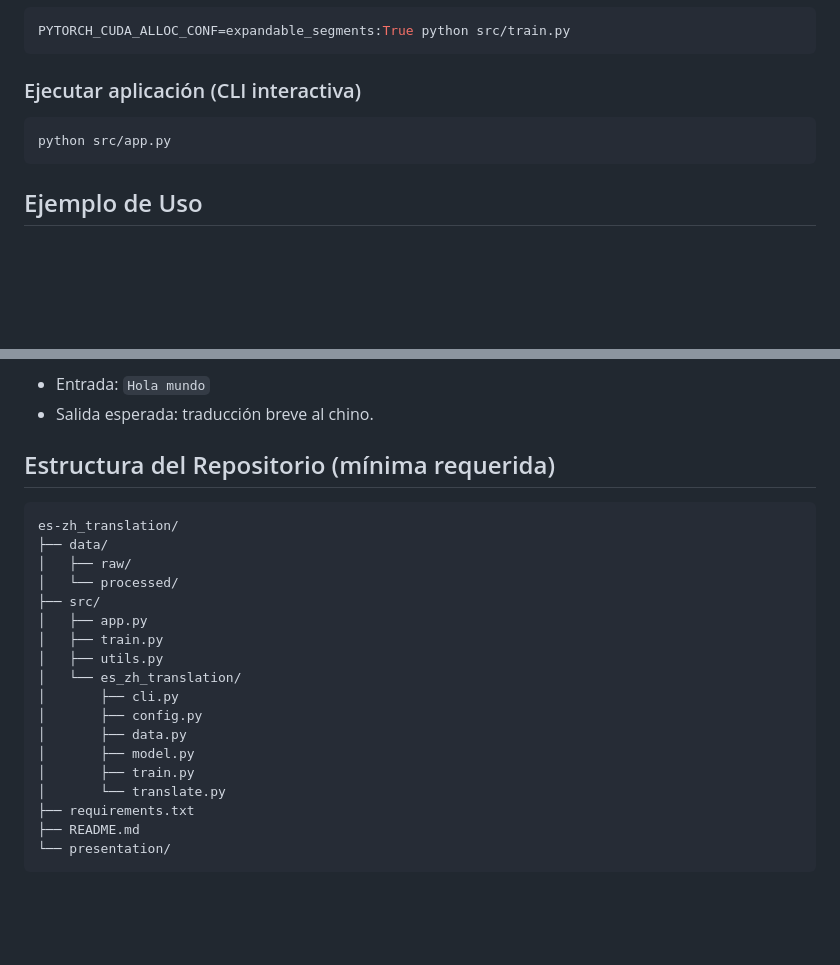
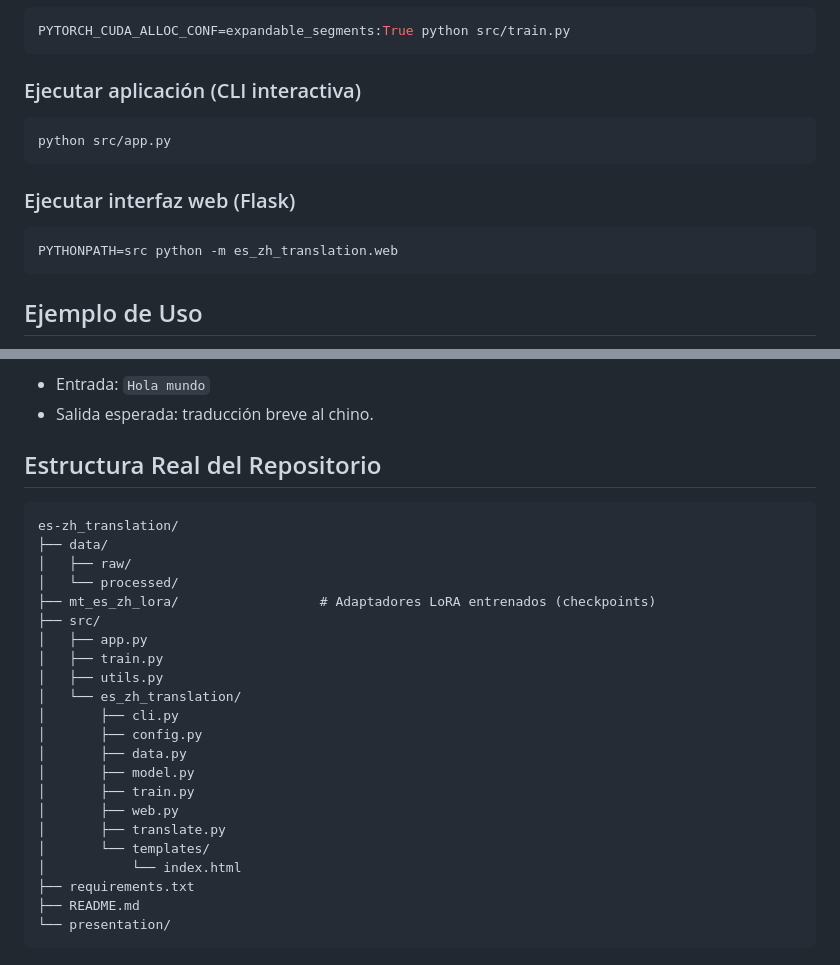
Before and after one commit to davidfvaquero/es-zh_translation, a Markdown page: README.md, 2 parts joined by grey strips. Rendered like a GitHub page; blank space fills up the shorter version.

Commit message:
Align README with actual repository structure and run commands

````diff
--- a/README.md
+++ b/README.md
@@ -60,6 +60,12 @@ PYTORCH_CUDA_ALLOC_CONF=expandable_segments:True python src/train.py
 python src/app.py
 ```
 
+### Ejecutar interfaz web (Flask)
+
+```bash
+PYTHONPATH=src python -m es_zh_translation.web
+```
+
 ## Ejemplo de Uso
 
 Ejemplo 1:
@@ -74,13 +80,14 @@ Ejemplo 3:
 - Entrada: `Hola mundo`
 - Salida esperada: traducción breve al chino.
 
-## Estructura del Repositorio (mínima requerida)
+## Estructura Real del Repositorio
 
 ```text
 es-zh_translation/
 ├── data/
 │   ├── raw/
 │   └── processed/
+├── mt_es_zh_lora/                  # Adaptadores LoRA entrenados (checkpoints)
 ├── src/
 │   ├── app.py
 │   ├── train.py
@@ -91,7 +98,10 @@ es-zh_translation/
 │       ├── data.py
 │       ├── model.py
 │       ├── train.py
-│       └── translate.py
+│       ├── web.py
+│       ├── translate.py
+│       └── templates/
+│           └── index.html
 ├── requirements.txt
 ├── README.md
 └── presentation/
````
